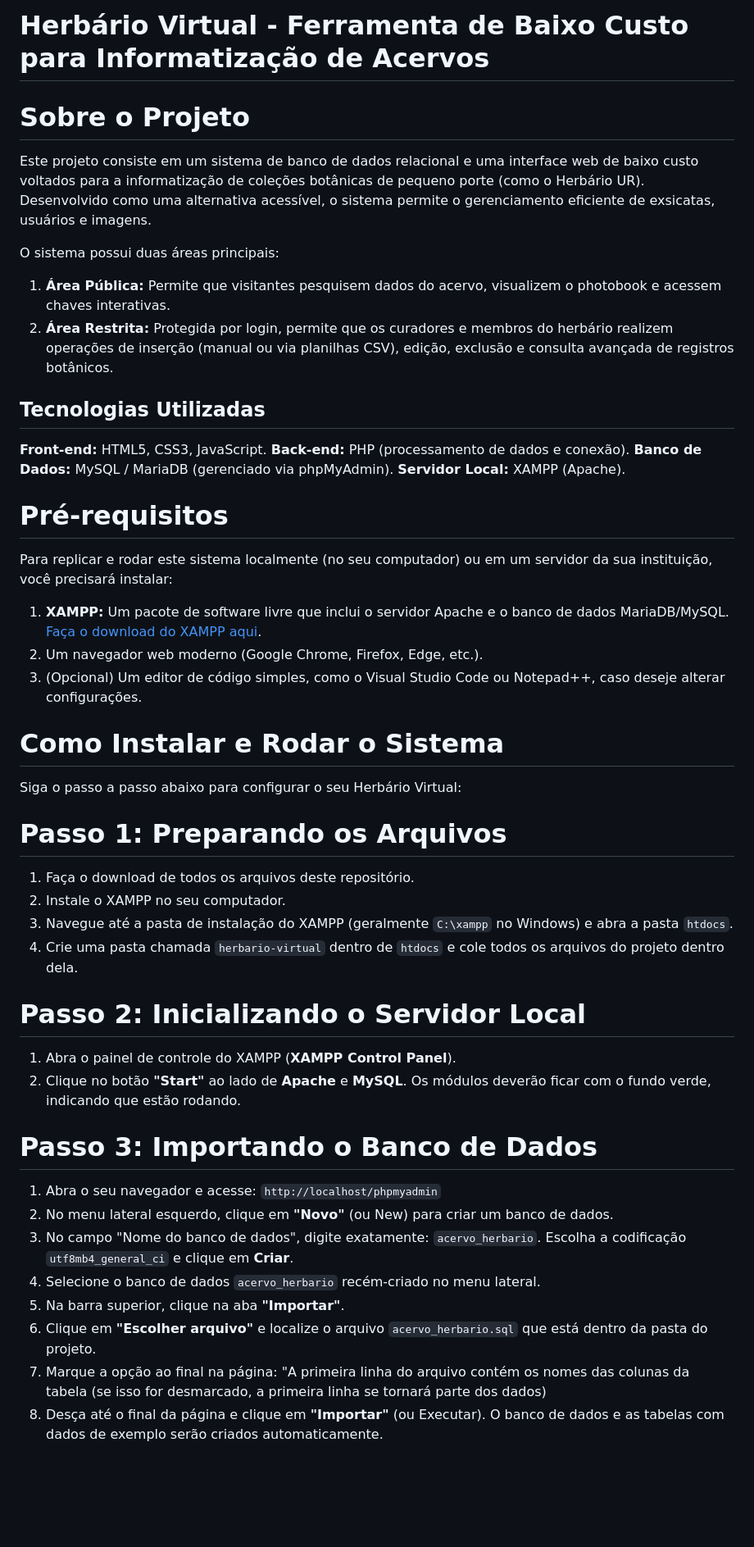
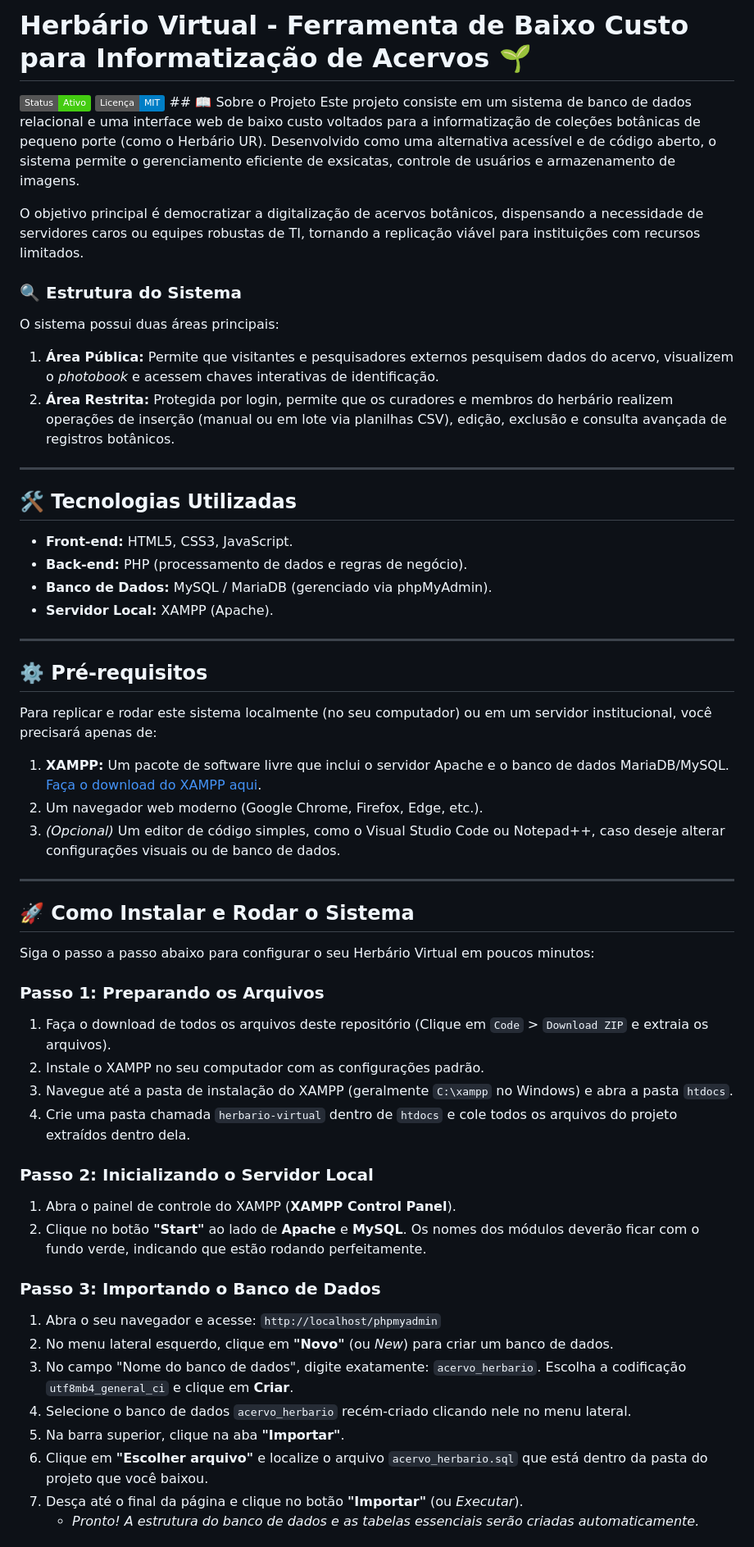
Before and after one commit to BotSouzaDP/Herbario-Virtual, a Markdown page: README.md, the part around one of its changes. Shown at 82% size. Drawn GitHub-style; badges without logos; blank space fills up the shorter version.

Commit message:
Revise README with project details and formatting
Updated README to enhance project description and structure.

```diff
--- a/README.md
+++ b/README.md
@@ -1,46 +1,56 @@
-# Herbário Virtual - Ferramenta de Baixo Custo para Informatização de Acervos
+# Herbário Virtual - Ferramenta de Baixo Custo para Informatização de Acervos 🌱
 
-# Sobre o Projeto
-Este projeto consiste em um sistema de banco de dados relacional e uma interface web de baixo custo voltados para a informatização de coleções botânicas de pequeno porte (como o Herbário UR). Desenvolvido como uma alternativa acessível, o sistema permite o gerenciamento eficiente de exsicatas, usuários e imagens.
+![Status](https://img.shields.io/badge/Status-Ativo-success)
+![Licença](https://img.shields.io/badge/Licen%C3%A7a-MIT-blue) ## 📖 Sobre o Projeto
+Este projeto consiste em um sistema de banco de dados relacional e uma interface web de baixo custo voltados para a informatização de coleções botânicas de pequeno porte (como o Herbário UR). Desenvolvido como uma alternativa acessível e de código aberto, o sistema permite o gerenciamento eficiente de exsicatas, controle de usuários e armazenamento de imagens.
 
+O objetivo principal é democratizar a digitalização de acervos botânicos, dispensando a necessidade de servidores caros ou equipes robustas de TI, tornando a replicação viável para instituições com recursos limitados.
+
+### 🔍 Estrutura do Sistema
 O sistema possui duas áreas principais:
-1. **Área Pública:** Permite que visitantes pesquisem dados do acervo, visualizem o photobook e acessem chaves interativas.
-2. **Área Restrita:** Protegida por login, permite que os curadores e membros do herbário realizem operações de inserção (manual ou via planilhas CSV), edição, exclusão e consulta avançada de registros botânicos.
+1. **Área Pública:** Permite que visitantes e pesquisadores externos pesquisem dados do acervo, visualizem o *photobook* e acessem chaves interativas de identificação.
+2. **Área Restrita:** Protegida por login, permite que os curadores e membros do herbário realizem operações de inserção (manual ou em lote via planilhas CSV), edição, exclusão e consulta avançada de registros botânicos.
 
-## Tecnologias Utilizadas
-**Front-end:** HTML5, CSS3, JavaScript.
-**Back-end:** PHP (processamento de dados e conexão).
-**Banco de Dados:** MySQL / MariaDB (gerenciado via phpMyAdmin).
-**Servidor Local:** XAMPP (Apache).
+---
 
-# Pré-requisitos
-Para replicar e rodar este sistema localmente (no seu computador) ou em um servidor da sua instituição, você precisará instalar:
+## 🛠 Tecnologias Utilizadas
+* **Front-end:** HTML5, CSS3, JavaScript.
+* **Back-end:** PHP (processamento de dados e regras de negócio).
+* **Banco de Dados:** MySQL / MariaDB (gerenciado via phpMyAdmin).
+* **Servidor Local:** XAMPP (Apache).
+
+---
+
+## ⚙️ Pré-requisitos
+Para replicar e rodar este sistema localmente (no seu computador) ou em um servidor institucional, você precisará apenas de:
 
 1. **XAMPP:** Um pacote de software livre que inclui o servidor Apache e o banco de dados MariaDB/MySQL. [Faça o download do XAMPP aqui](https://www.apachefriends.org/pt_br/index.html).
 2. Um navegador web moderno (Google Chrome, Firefox, Edge, etc.).
-3. (Opcional) Um editor de código simples, como o Visual Studio Code ou Notepad++, caso deseje alterar configurações.
+3. *(Opcional)* Um editor de código simples, como o Visual Studio Code ou Notepad++, caso deseje alterar configurações visuais ou de banco de dados.
 
-# Como Instalar e Rodar o Sistema
+---
 
-Siga o passo a passo abaixo para configurar o seu Herbário Virtual:
+## 🚀 Como Instalar e Rodar o Sistema
 
-# Passo 1: Preparando os Arquivos
-1. Faça o download de todos os arquivos deste repositório.
-2. Instale o XAMPP no seu computador.
+Siga o passo a passo abaixo para configurar o seu Herbário Virtual em poucos minutos:
+
+### Passo 1: Preparando os Arquivos
+1. Faça o download de todos os arquivos deste repositório (Clique em `Code` > `Download ZIP` e extraia os arquivos).
+2. Instale o XAMPP no seu computador com as configurações padrão.
 3. Navegue até a pasta de instalação do XAMPP (geralmente `C:\xampp` no Windows) e abra a pasta `htdocs`.
-4. Crie uma pasta chamada `herbario-virtual` dentro de `htdocs` e cole todos os arquivos do projeto dentro dela.
+4. Crie uma pasta chamada `herbario-virtual` dentro de `htdocs` e cole todos os arquivos do projeto extraídos dentro dela.
 
-# Passo 2: Inicializando o Servidor Local
+### Passo 2: Inicializando o Servidor Local
 1. Abra o painel de controle do XAMPP (**XAMPP Control Panel**).
-2. Clique no botão **"Start"** ao lado de **Apache** e **MySQL**. Os módulos deverão ficar com o fundo verde, indicando que estão rodando.
+2. Clique no botão **"Start"** ao lado de **Apache** e **MySQL**. Os nomes dos módulos deverão ficar com o fundo verde, indicando que estão rodando perfeitamente.
 
-# Passo 3: Importando o Banco de Dados
+### Passo 3: Importando o Banco de Dados
 1. Abra o seu navegador e acesse: `http://localhost/phpmyadmin`
-2. No menu lateral esquerdo, clique em **"Novo"** (ou New) para criar um banco de dados.
+2. No menu lateral esquerdo, clique em **"Novo"** (ou *New*) para criar um banco de dados.
 3. No campo "Nome do banco de dados", digite exatamente: `acervo_herbario`. Escolha a codificação `utf8mb4_general_ci` e clique em **Criar**.
-4. Selecione o banco de dados `acervo_herbario` recém-criado no menu lateral.
+4. Selecione o banco de dados `acervo_herbario` recém-criado clicando nele no menu lateral.
 5. Na barra superior, clique na aba **"Importar"**.
-6. Clique em **"Escolher arquivo"** e localize o arquivo `acervo_herbario.sql` que está dentro da pasta do projeto.
-7. Marque a opção ao final na página: "A primeira linha do arquivo contém os nomes das colunas da tabela (se isso for desmarcado, a primeira linha se tornará parte dos dados)
-8. Desça até o final da página e clique em **"Importar"** (ou Executar). O banco de dados e as tabelas com dados de exemplo serão criados automaticamente.
+6. Clique em **"Escolher arquivo"** e localize o arquivo `acervo_herbario.sql` que está dentro da pasta do projeto que você baixou.
+7. Desça até o final da página e clique no botão **"Importar"** (ou *Executar*).
+   * *Pronto! A estrutura do banco de dados e as tabelas essenciais serão criadas automaticamente.*
 
```
Also changed, not shown: other parts of README.md (+31 -4 lines).
